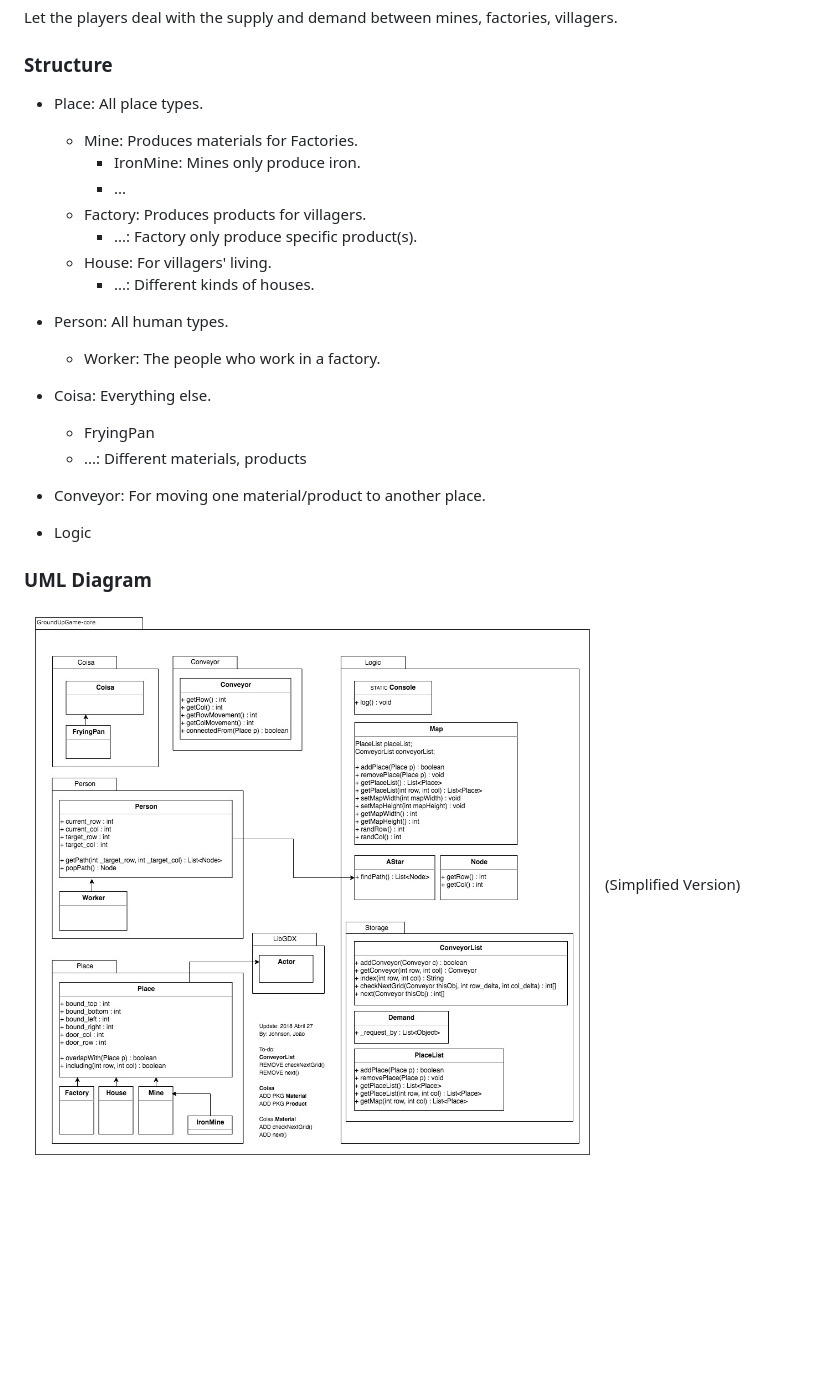
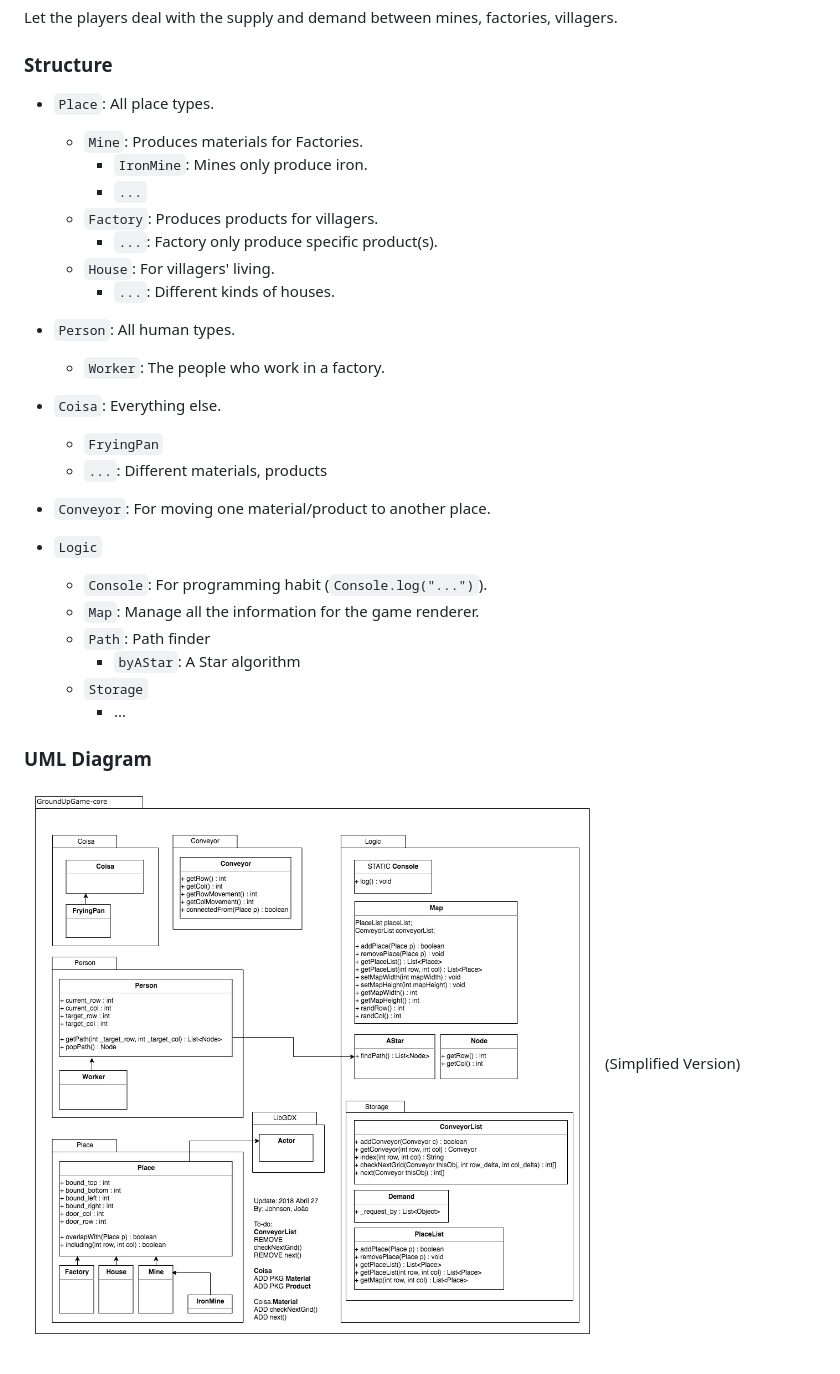
Before and after one commit to tripor/LPOO1718_T5G13_Project, a Markdown page: readme.md, the part around the change. Drawn GitHub-style; pictures changed too: uml_20180427.jpg (deleted), uml_20180427_2.jpg (added); blank space fills up the shorter version.

Commit message:
update uml

```diff
--- a/readme.md
+++ b/readme.md
@@ -8,26 +8,32 @@ Ka Chon Ho - up201711244@fe.up.pt
 Let the players deal with the supply and demand between mines, factories, villagers.
 
 ### Structure
-- Place: All place types.
-  - Mine: Produces materials for Factories.
-    - IronMine: Mines only produce iron.
+- `Place`: All place types.
+  - `Mine`: Produces materials for Factories.
+    - `IronMine`: Mines only produce iron.
+    - `...`
+  - `Factory`: Produces products for villagers.
+    - `...`: Factory only produce specific product(s).
+  - `House`: For villagers' living.
+    - `...`: Different kinds of houses.
+
+- `Person`: All human types.
+  - `Worker`: The people who work in a factory.
+
+- `Coisa`: Everything else.
+  - `FryingPan`
+  - `...`: Different materials, products
+
+- `Conveyor`: For moving one material/product to another place.
+
+- `Logic`
+  - `Console`: For programming habit (`Console.log("...")`).
+  - `Map`: Manage all the information for the game renderer.
+  - `Path`: Path finder
+    - `byAStar`: A Star algorithm
+  - `Storage`
     - ...
-  - Factory: Produces products for villagers.
-    - ...: Factory only produce specific product(s).
-  - House: For villagers' living.
-    - ...: Different kinds of houses.
-
-- Person: All human types.
-  - Worker: The people who work in a factory.
-
-- Coisa: Everything else.
-  - FryingPan
-  - ...: Different materials, products
-
-- Conveyor: For moving one material/product to another place.
-
-- Logic
 
 ### UML Diagram
-![UML Diagram (Updated 2018-04-27)](https://github.com/tripor/LPOO1718_T5G13_Project/blob/master/uml_20180427.jpg)
+![UML Diagram (Updated 2018-04-27)](https://github.com/tripor/LPOO1718_T5G13_Project/blob/master/uml_20180427_2.jpg)
 (Simplified Version)
```
